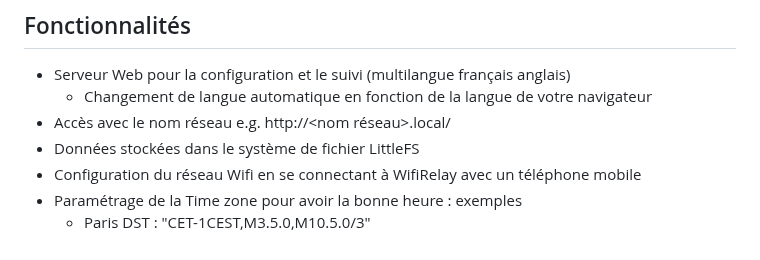
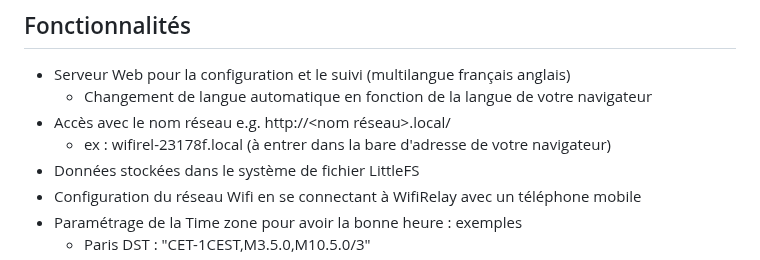
Before and after one commit to Duglof/WifiRelay, a Markdown page: README.md, the part around the change. GitHub-like rendering.

```diff
--- a/README.md
+++ b/README.md
@@ -7,6 +7,7 @@ Version en cours de construction : Non fonctionnel !!!!!!!!
 - Serveur Web pour la configuration et le suivi (multilangue français anglais)
   - Changement de langue automatique en fonction de la langue de votre navigateur
 - Accès avec le nom réseau e.g. http://<nom réseau>.local/
+  - ex : wifirel-23178f.local (à entrer dans la bare d'adresse de votre navigateur)
 - Données stockées dans le système de fichier LittleFS
 - Configuration du réseau Wifi en se connectant à WifiRelay avec un téléphone mobile
 - Paramétrage de la Time zone pour avoir la bonne heure : exemples
```
